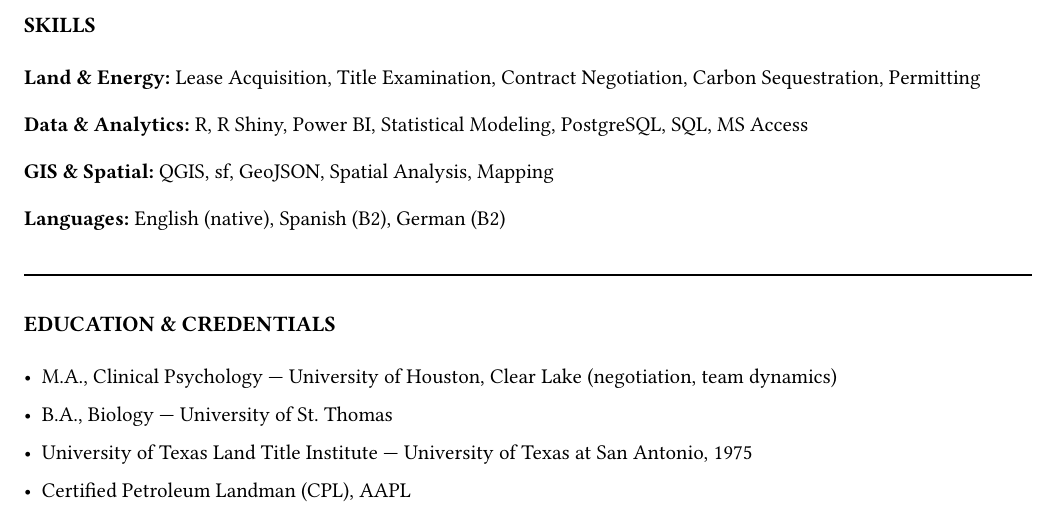
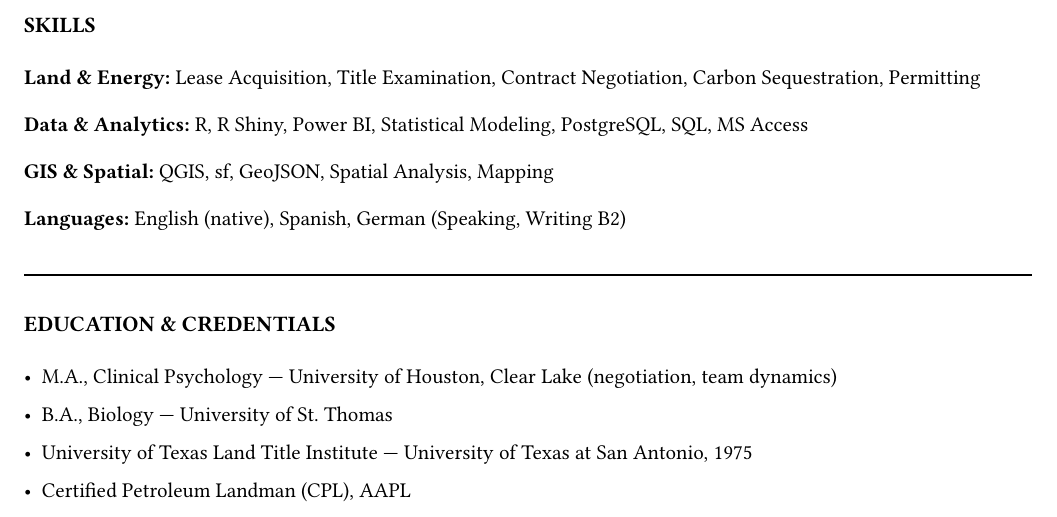
Before and after one commit to rccline/ATS_Resume, a Typst document (report-resume.typ, which reads resume.typ): part of page 3 of 3, cut so that both start at the same text. Compiled offline with Typst 0.15; a missing font is replaced by an installed copy or a similar font.

Commit message:
Modified Languages Section
Under Skills Section, Languages: English (native), Spanish, German (Speaking, Writing B2)

```diff
--- a/resume.typ
+++ b/resume.typ
@@ -91,7 +91,7 @@
 #text(weight: "bold")[GIS & Spatial:] QGIS, sf, GeoJSON, Spatial Analysis, Mapping
 
 #v(4pt)
-#text(weight: "bold")[Languages:] English (native), Spanish (B2), German (B2)
+#text(weight: "bold")[Languages:] English (native), Spanish, German (Speaking, Writing B2)
 
 #v(12pt)
 #line(length: 100%, stroke: 0.6pt)
```
Also changed, not shown: RCline-ATS-resume.pdf, report-resume.pdf (added).
